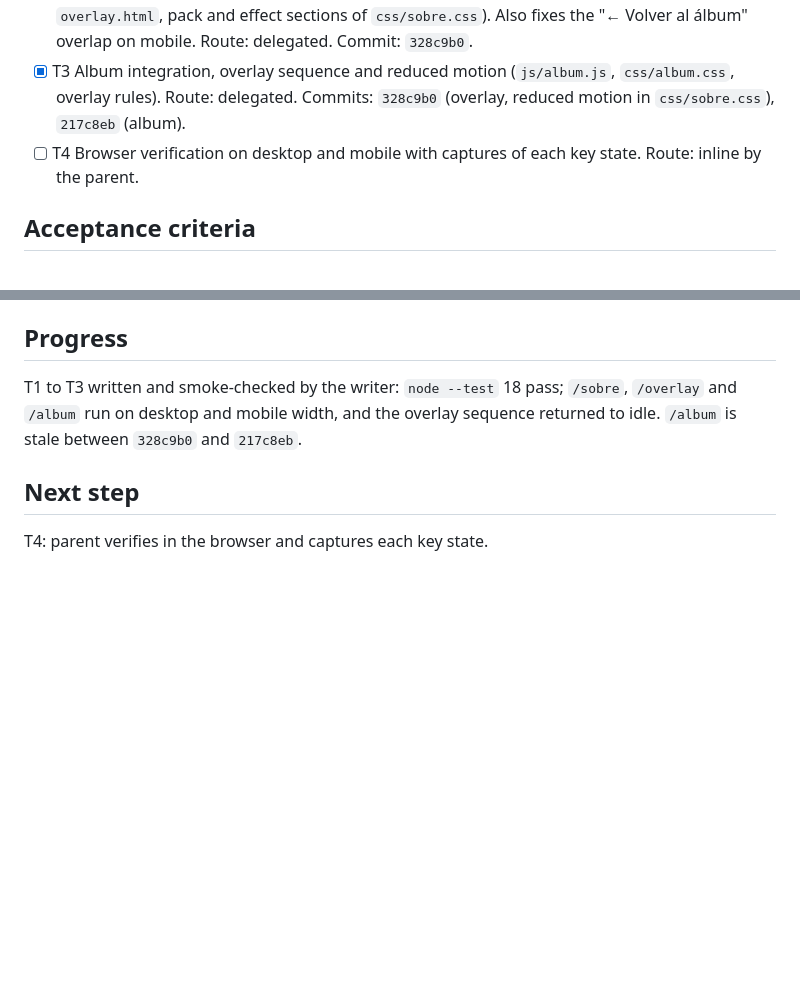
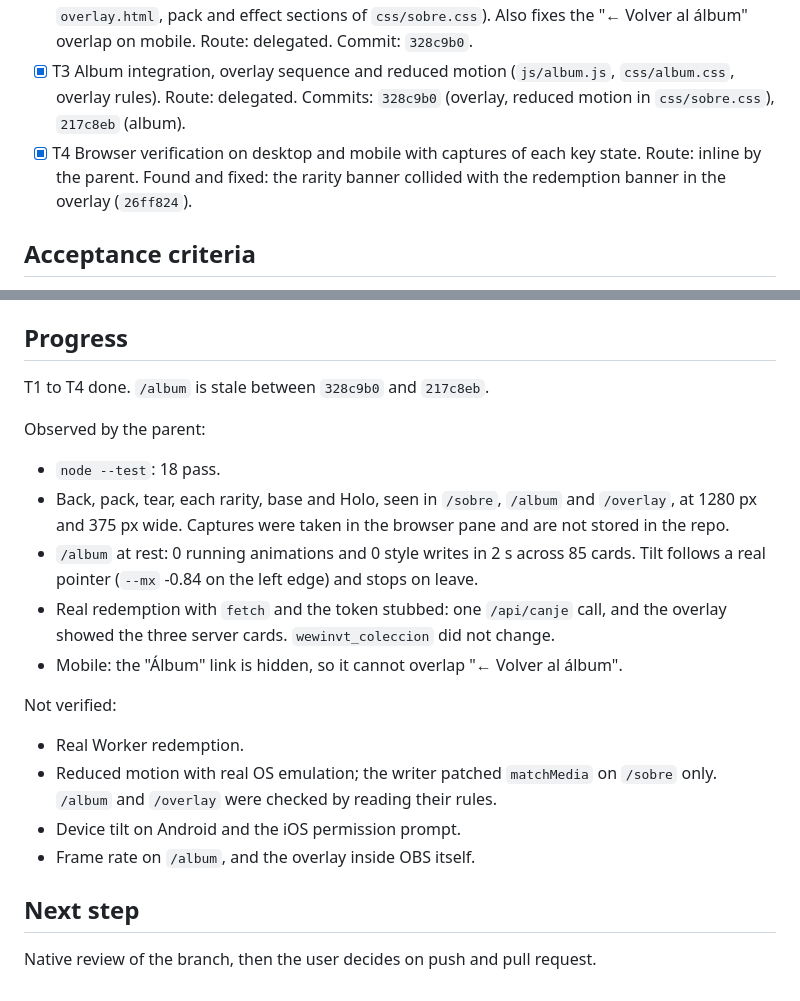
Before and after one commit to edwinaviladev/wewinvt, a Markdown page: odd/tasks/card-visual-redesign.md, 2 parts joined by grey strips. GitHub-like rendering; blank space fills up the shorter version.

Commit message:
docs(odd): record card redesign verification

```diff
--- a/odd/tasks/card-visual-redesign.md
+++ b/odd/tasks/card-visual-redesign.md
@@ -28,7 +28,7 @@ Accepted by the user: the "Tinta y brasa" direction, as shown in the interactive
 - [x] T1 Cards, back and Holo Prisma with a shared engine (`js/carta.js`, card section of `css/sobre.css`, fonts in the three pages). Route: delegated (writer trigger, 2+ non-trivial files). Commit: `328c9b0`, shared with T2 because the card and pack rewrite only works as one change.
 - [x] T2 Pack, tear sequence, canvas particles and rarity reveal (`js/sobre.js`, `sobre.html`, `overlay.html`, pack and effect sections of `css/sobre.css`). Also fixes the "← Volver al álbum" overlap on mobile. Route: delegated. Commit: `328c9b0`.
 - [x] T3 Album integration, overlay sequence and reduced motion (`js/album.js`, `css/album.css`, overlay rules). Route: delegated. Commits: `328c9b0` (overlay, reduced motion in `css/sobre.css`), `217c8eb` (album).
-- [ ] T4 Browser verification on desktop and mobile with captures of each key state. Route: inline by the parent.
+- [x] T4 Browser verification on desktop and mobile with captures of each key state. Route: inline by the parent. Found and fixed: the rarity banner collided with the redemption banner in the overlay (`26ff824`).
 
 ## Acceptance criteria
 - The six requested points are implemented and seen working in `/album`, `/sobre` and `/overlay`, on desktop and mobile.
@@ -43,7 +43,20 @@ Accepted by the user: the "Tinta y brasa" direction, as shown in the interactive
 - `gentle-ai review assess` after each work-unit commit.
 
 ## Progress
-T1 to T3 written and smoke-checked by the writer: `node --test` 18 pass; `/sobre`, `/overlay` and `/album` run on desktop and mobile width, and the overlay sequence returned to idle. `/album` is stale between `328c9b0` and `217c8eb`.
+T1 to T4 done. `/album` is stale between `328c9b0` and `217c8eb`.
+
+Observed by the parent:
+- `node --test`: 18 pass.
+- Back, pack, tear, each rarity, base and Holo, seen in `/sobre`, `/album` and `/overlay`, at 1280 px and 375 px wide. Captures were taken in the browser pane and are not stored in the repo.
+- `/album` at rest: 0 running animations and 0 style writes in 2 s across 85 cards. Tilt follows a real pointer (`--mx` -0.84 on the left edge) and stops on leave.
+- Real redemption with `fetch` and the token stubbed: one `/api/canje` call, and the overlay showed the three server cards. `wewinvt_coleccion` did not change.
+- Mobile: the "Álbum" link is hidden, so it cannot overlap "← Volver al álbum".
+
+Not verified:
+- Real Worker redemption.
+- Reduced motion with real OS emulation; the writer patched `matchMedia` on `/sobre` only. `/album` and `/overlay` were checked by reading their rules.
+- Device tilt on Android and the iOS permission prompt.
+- Frame rate on `/album`, and the overlay inside OBS itself.
 
 ## Next step
-T4: parent verifies in the browser and captures each key state.
+Native review of the branch, then the user decides on push and pull request.
```
